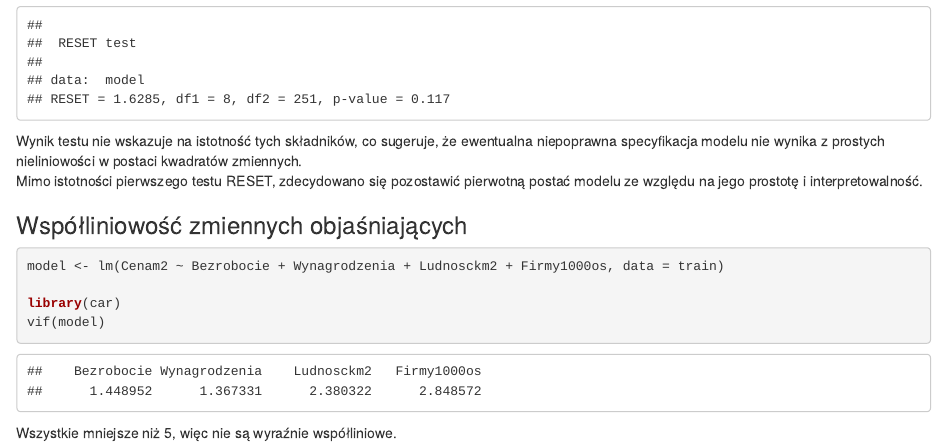
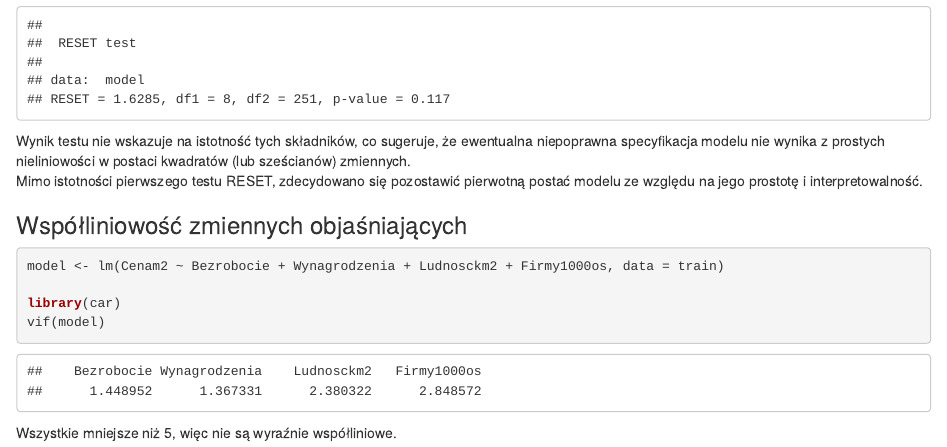
Before and after one commit to kawalerski-ja/Ekonometria, an R Markdown document (Projekt_Ekonometria.Rmd): the page in a window 1100 px wide, from 7010 px down. Rendered offline with R 4.5, knitr and Pandoc, with nearby package versions; some code elsewhere in the file could not run offline.

Commit message:
VIF - description

````diff
--- a/Projekt_Ekonometria.Rmd
+++ b/Projekt_Ekonometria.Rmd
@@ -257,7 +257,7 @@ resettest(model, type = "regressor", power = 2:3)
 ```
 Wynik testu nie wskazuje na istotność tych składników, co sugeruje, że ewentualna
 niepoprawna specyfikacja modelu nie wynika z prostych nieliniowości w postaci
-kwadratów zmiennych.
+kwadratów (lub sześcianów) zmiennych.
 Mimo istotności pierwszego testu RESET, zdecydowano się pozostawić pierwotną
 postać modelu ze względu na jego prostotę i interpretowalność.
 
````
